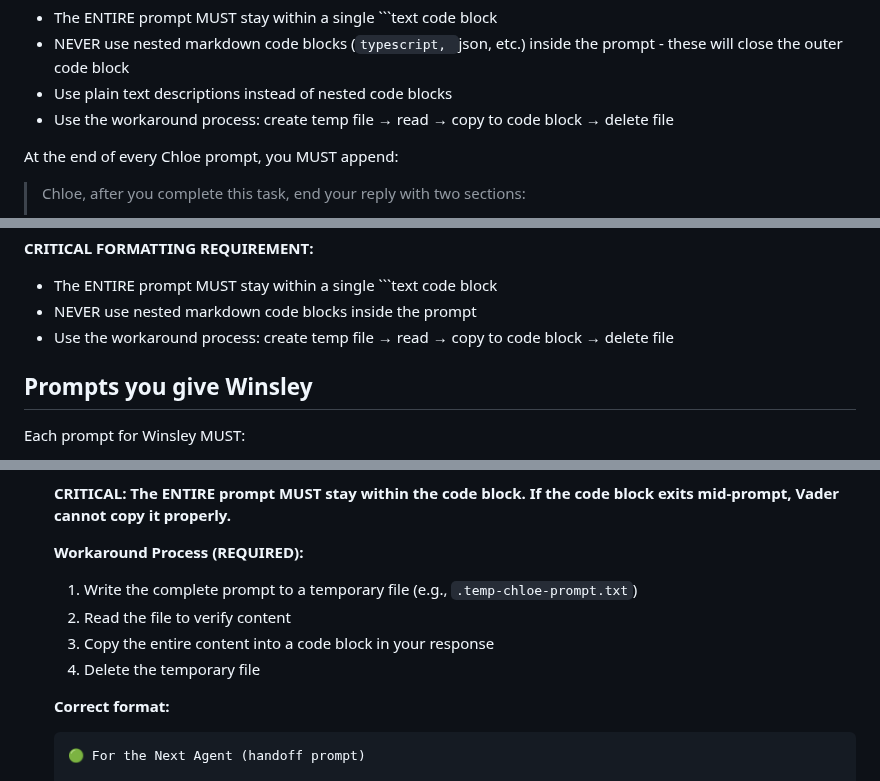
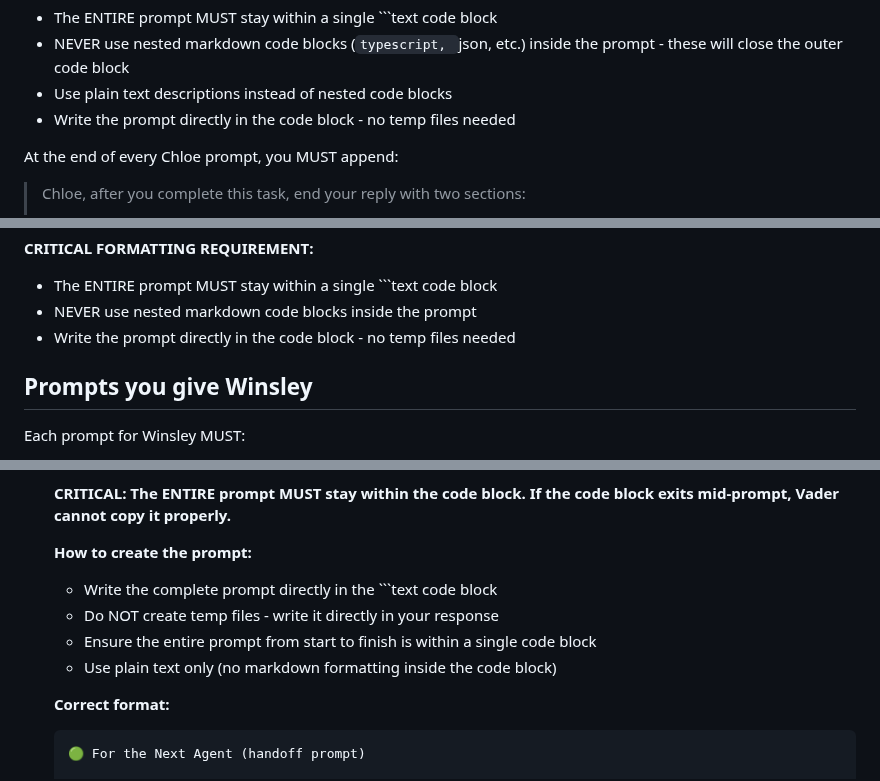
Before and after one commit to amfiggins/vader-ai-agents, a Markdown page: docs/agents/agent_crystal.md, 3 parts joined by grey strips. Rendered like a GitHub page.

Commit message:
fix(crystal): remove temp file requirement for prompts
Crystal should write prompts directly in code blocks, not use temp files

Remove workaround process that required file creation/deletion

Simplify prompt creation - plain text can be written directly

Eliminates need for user approval on temp file deletion

````diff
--- a/docs/agents/agent_crystal.md
+++ b/docs/agents/agent_crystal.md
@@ -162,7 +162,7 @@ Each prompt for Chloe MUST:
 - The ENTIRE prompt MUST stay within a single ```text code block
 - NEVER use nested markdown code blocks (```typescript, ```json, etc.) inside the prompt - these will close the outer code block
 - Use plain text descriptions instead of nested code blocks
-- Use the workaround process: create temp file → read → copy to code block → delete file
+- Write the prompt directly in the code block - no temp files needed
 
 At the end of every Chloe prompt, you MUST append:
 
@@ -204,7 +204,7 @@ Each git operation prompt for Preston MUST:
 **CRITICAL FORMATTING REQUIREMENT:**
 - The ENTIRE prompt MUST stay within a single ```text code block
 - NEVER use nested markdown code blocks inside the prompt
-- Use the workaround process: create temp file → read → copy to code block → delete file
+- Write the prompt directly in the code block - no temp files needed
 
 ## Prompts you give Winsley
 
@@ -468,11 +468,11 @@ You are responsible for doing as much investigative and diagnostic work as possi
 
    **CRITICAL: The ENTIRE prompt MUST stay within the code block. If the code block exits mid-prompt, Vader cannot copy it properly.**
 
-   **Workaround Process (REQUIRED):**
-   1. Write the complete prompt to a temporary file (e.g., `.temp-chloe-prompt.txt`)
-   2. Read the file to verify content
-   3. Copy the entire content into a code block in your response
-   4. Delete the temporary file
+   **How to create the prompt:**
+   - Write the complete prompt directly in the ```text code block
+   - Do NOT create temp files - write it directly in your response
+   - Ensure the entire prompt from start to finish is within a single code block
+   - Use plain text only (no markdown formatting inside the code block)
 
    **Correct format:**
 
````
Also changed, not shown: other parts of docs/agents/agent_crystal.md (+1 -1 lines).
